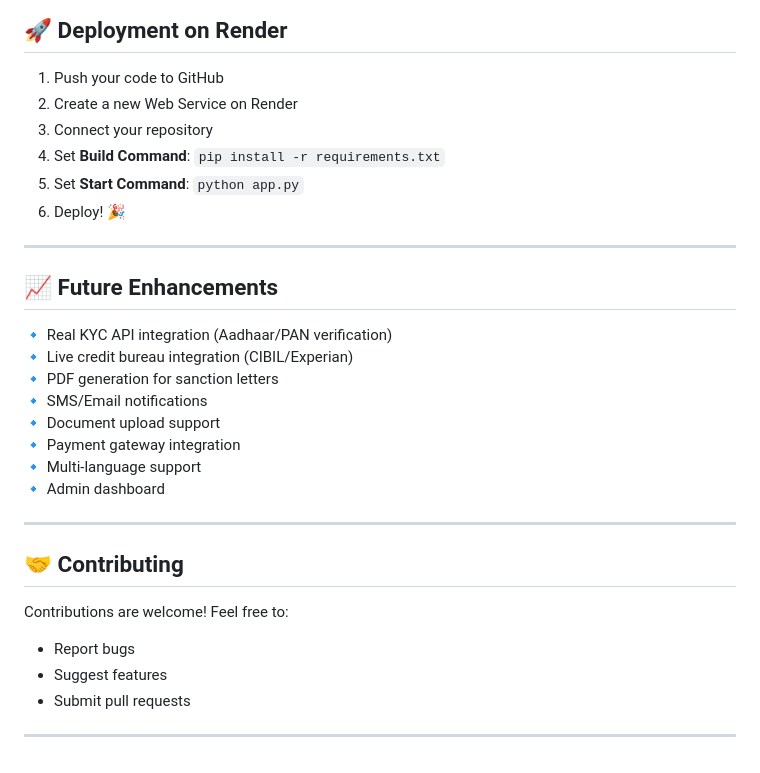
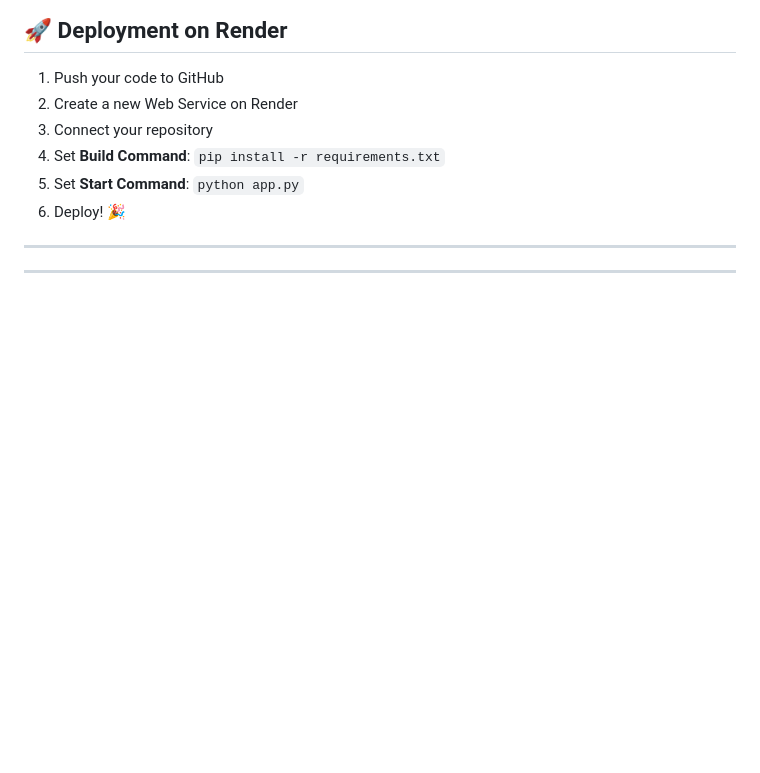
Before and after one commit to Vignesh061/-LoanBuddy-AI, a Markdown page: README.md, the part around the change. GitHub-like rendering; blank space fills up the shorter version.

```diff
--- a/README.md
+++ b/README.md
@@ -159,24 +159,5 @@ Content-Type: application/json
 
 ---
 
-## 📈 Future Enhancements
-
-🔹 Real KYC API integration (Aadhaar/PAN verification)
-🔹 Live credit bureau integration (CIBIL/Experian)
-🔹 PDF generation for sanction letters
-🔹 SMS/Email notifications
-🔹 Document upload support
-🔹 Payment gateway integration
-🔹 Multi-language support
-🔹 Admin dashboard
 
 ---
-
-## 🤝 Contributing
-
-Contributions are welcome! Feel free to:
-- Report bugs
-- Suggest features
-- Submit pull requests
-
----
```
